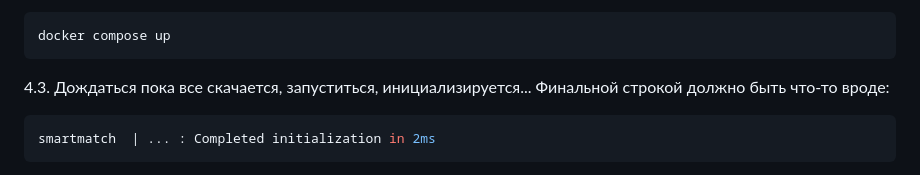
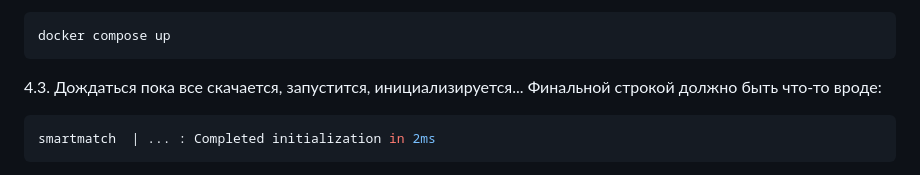
Before and after one commit to rreshrr/SmartMatch, a Markdown page: README.md, the part around the change. GitHub-like rendering.

````diff
--- a/README.md
+++ b/README.md
@@ -64,7 +64,7 @@ volumes:
 ```shell
 docker compose up
 ```
-4.3. Дождаться пока все скачается, запуститься, инициализируется...
+4.3. Дождаться пока все скачается, запустится, инициализируется...
 Финальной строкой должно быть что-то вроде:
 ```shell
 smartmatch  | ... : Completed initialization in 2ms
````
